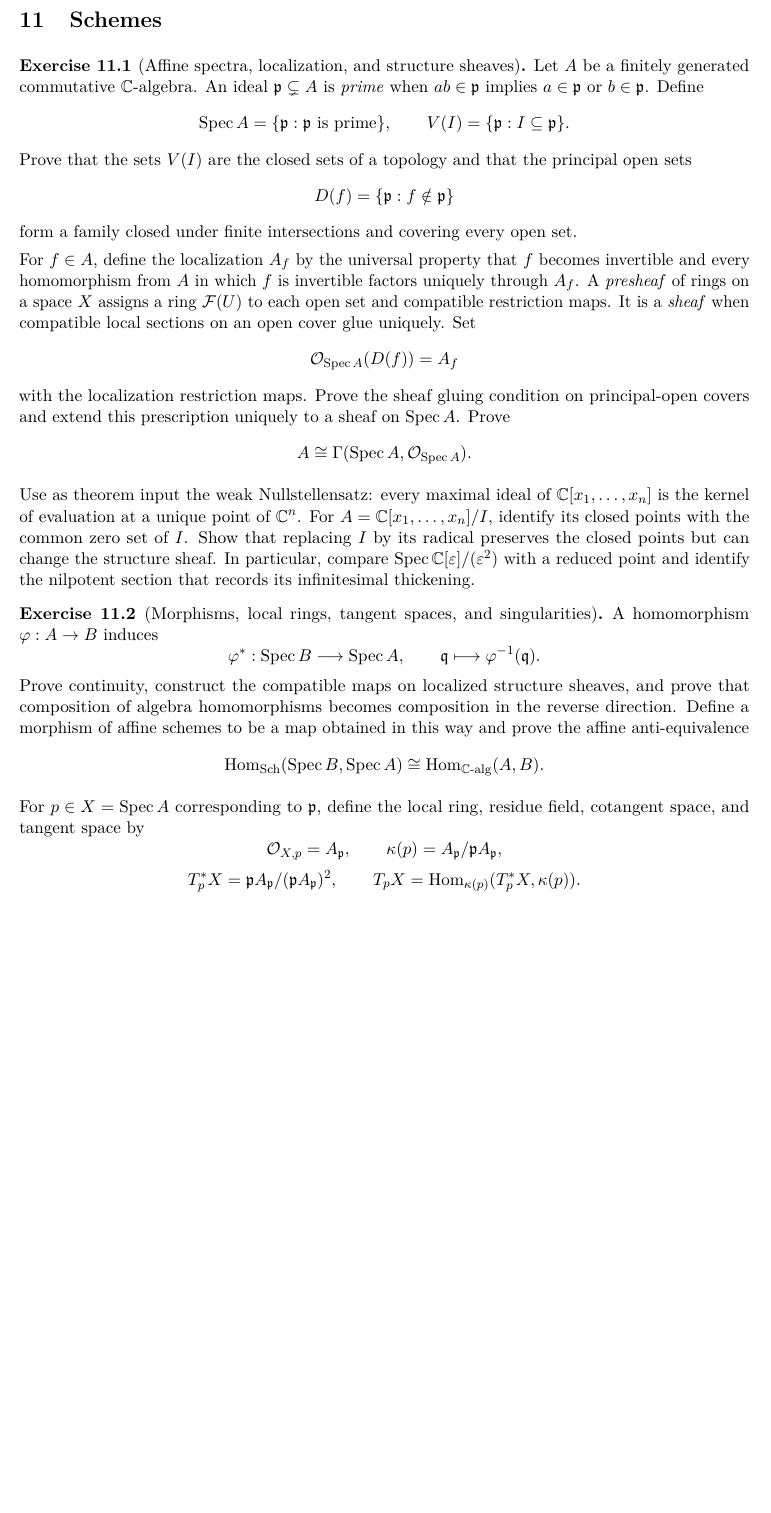
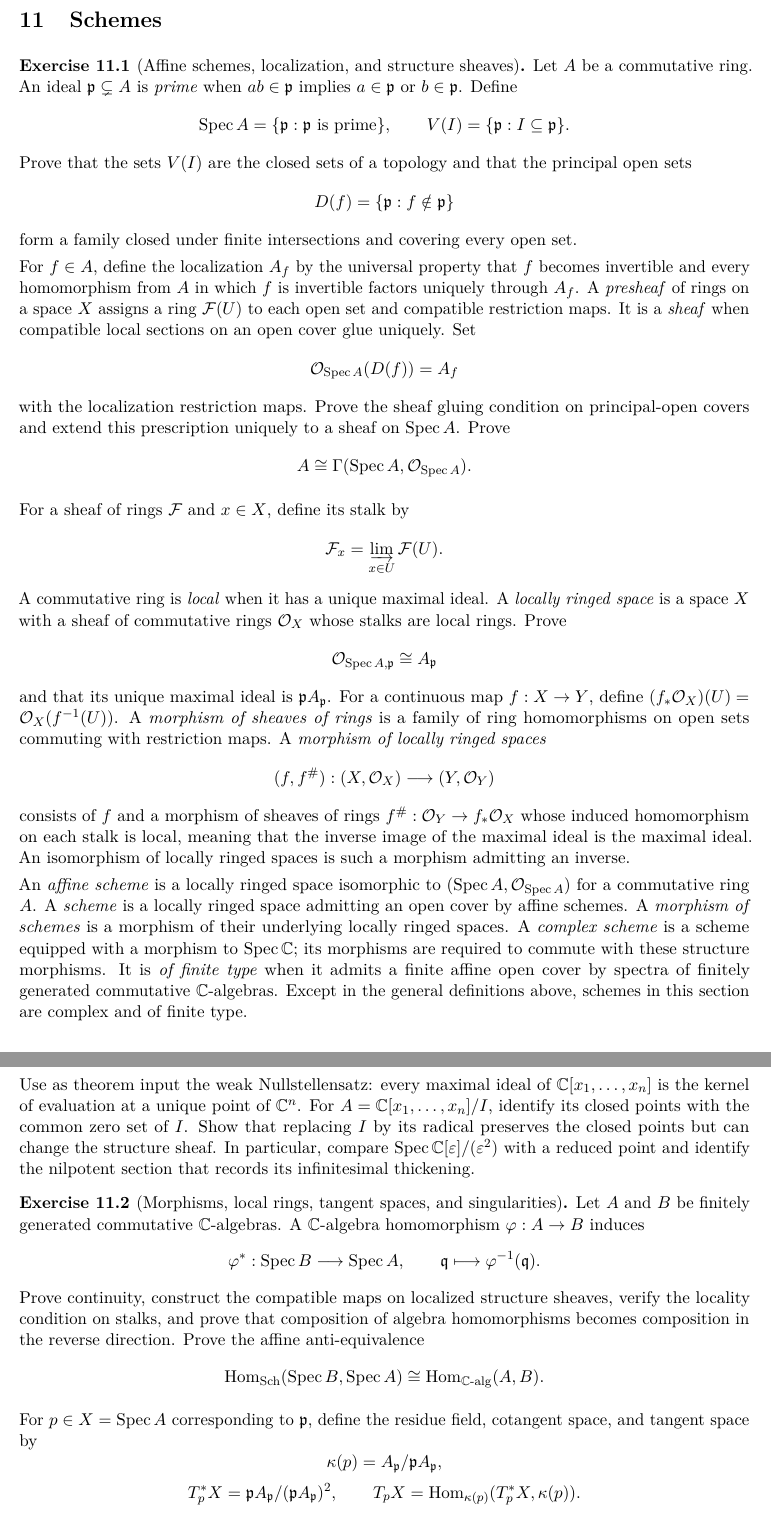
Before and after one commit to PaulGustafson/paulgustafson.github.io, a LaTeX document (A_Physical_Introduction_to_Higher_Mathematics.tex, which reads Emergent_Mathematics_Geometry.tex): part of page 56 of 123 before the commit and two parts of pages 56 and 57 of 124 after it, the two joined at a grey line, cut so that both start at the same text, the shorter picture padded with empty space. Compiled offline with pdfLaTeX.

Commit message:
Define schemes before their first use

```diff
--- a/Emergent_Mathematics_Geometry.tex
+++ b/Emergent_Mathematics_Geometry.tex
@@ -675,8 +675,8 @@ Chebyshev discriminant and the half-flux splitting.
 
 \section{Schemes}
 
-\begin{exercise}[Affine spectra, localization, and structure sheaves]
-Let $A$ be a finitely generated commutative $\mathbb C$-algebra.  An ideal
+\begin{exercise}[Affine schemes, localization, and structure sheaves]
+Let $A$ be a commutative ring.  An ideal
 $\mathfrak p\subsetneq A$ is \emph{prime} when $ab\in\mathfrak p$ implies
 $a\in\mathfrak p$ or $b\in\mathfrak p$.  Define
 \[
@@ -707,6 +707,43 @@ on $\operatorname{Spec}A$.  Prove
 \[
 A\cong\Gamma(\operatorname{Spec}A,\mathcal O_{\operatorname{Spec}A}).
 \]
+
+For a sheaf of rings $\mathcal F$ and $x\in X$, define its stalk by
+\[
+\mathcal F_x=\varinjlim_{x\in U}\mathcal F(U).
+\]
+A commutative ring is \emph{local} when it has a unique maximal ideal.  A
+\emph{locally ringed space} is a space $X$ with a sheaf of commutative
+rings $\mathcal O_X$ whose stalks are local rings.  Prove
+\[
+\mathcal O_{\operatorname{Spec}A,\mathfrak p}\cong A_{\mathfrak p}
+\]
+and that its unique maximal ideal is
+$\mathfrak pA_{\mathfrak p}$.  For a continuous map $f:X\to Y$, define
+$(f_*\mathcal O_X)(U)=\mathcal O_X(f^{-1}(U))$.  A \emph{morphism of
+sheaves of rings} is a family of ring homomorphisms on open sets commuting
+with restriction maps.  A \emph{morphism of
+locally ringed spaces}
+\[
+(f,f^\#):(X,\mathcal O_X)\longrightarrow(Y,\mathcal O_Y)
+\]
+consists of $f$ and a morphism of sheaves of rings
+$f^\#:\mathcal O_Y\to f_*\mathcal O_X$ whose induced homomorphism on each
+stalk is local, meaning that the inverse image of the maximal ideal is the
+maximal ideal.  An isomorphism of locally ringed spaces is such a morphism
+admitting an inverse.
+
+An \emph{affine scheme} is a locally ringed space isomorphic to
+$(\operatorname{Spec}A,\mathcal O_{\operatorname{Spec}A})$ for a
+commutative ring $A$.  A \emph{scheme} is a locally ringed space admitting
+an open cover by affine schemes.  A \emph{morphism of schemes} is a
+morphism of their underlying locally ringed spaces.  A \emph{complex
+scheme} is a scheme equipped with a morphism to
+$\operatorname{Spec}\mathbb C$; its morphisms are required to commute with
+these structure morphisms.  It is \emph{of finite type} when it admits a
+finite affine open cover by spectra of finitely generated commutative
+$\mathbb C$-algebras.  Except in the general definitions above, schemes
+in this section are complex and of finite type.
 
 Use as theorem input the weak Nullstellensatz: every maximal ideal of
 $\mathbb C[x_1,\ldots,x_n]$ is the kernel of evaluation at a unique point
@@ -720,26 +757,25 @@ thickening.
 \end{exercise}
 
 \begin{exercise}[Morphisms, local rings, tangent spaces, and singularities]
-A homomorphism $\varphi:A\to B$ induces
+Let $A$ and $B$ be finitely generated commutative $\mathbb C$-algebras.  A
+$\mathbb C$-algebra homomorphism $\varphi:A\to B$ induces
 \[
 \varphi^*:\operatorname{Spec}B\longrightarrow\operatorname{Spec}A,
 \qquad
 \mathfrak q\longmapsto\varphi^{-1}(\mathfrak q).
 \]
 Prove continuity, construct the compatible maps on localized structure
-sheaves, and prove that composition of algebra homomorphisms becomes
-composition in the reverse direction.  Define a morphism of affine schemes
-to be a map obtained in this way and prove the affine anti-equivalence
+sheaves, verify the locality condition on stalks, and prove that composition
+of algebra homomorphisms becomes composition in the reverse direction.
+Prove the affine anti-equivalence
 \[
 \operatorname{Hom}_{\rm Sch}(\operatorname{Spec}B,\operatorname{Spec}A)
 \cong\operatorname{Hom}_{\mathbb C\text{-alg}}(A,B).
 \]
 
 For $p\in X=\operatorname{Spec}A$ corresponding to $\mathfrak p$, define
-the local ring, residue field, cotangent space, and tangent space by
-\[
-\mathcal O_{X,p}=A_{\mathfrak p},
-\qquad
+the residue field, cotangent space, and tangent space by
+\[
 \kappa(p)=A_{\mathfrak p}/\mathfrak pA_{\mathfrak p},
 \]
 \[
```
Also changed, not shown: A_Physical_Introduction_to_Higher_Mathematics.pdf.
